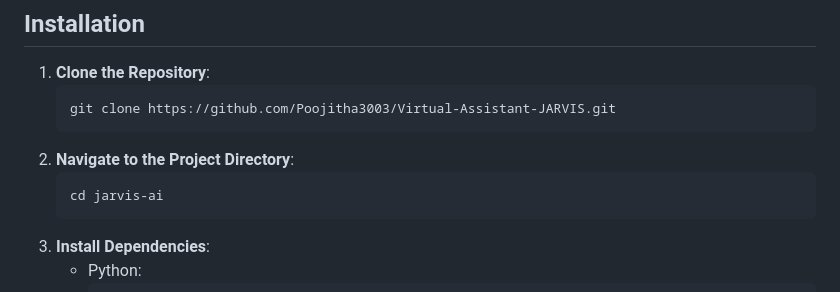
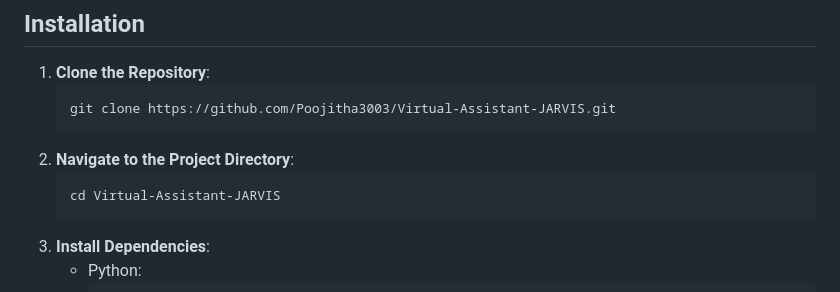
Before and after one commit to Poojitha3003/Virtual-Assistant-JARVIS, a Markdown page: README.md, the part around the change. GitHub-like rendering.

````diff
--- a/README.md
+++ b/README.md
@@ -36,7 +36,7 @@ Jarvis AI is a sophisticated software application designed to provide intelligen
    ```
 2. **Navigate to the Project Directory**:
    ```bash
-   cd jarvis-ai
+   cd Virtual-Assistant-JARVIS
    ```
 3. **Install Dependencies**:
    - Python:
````
